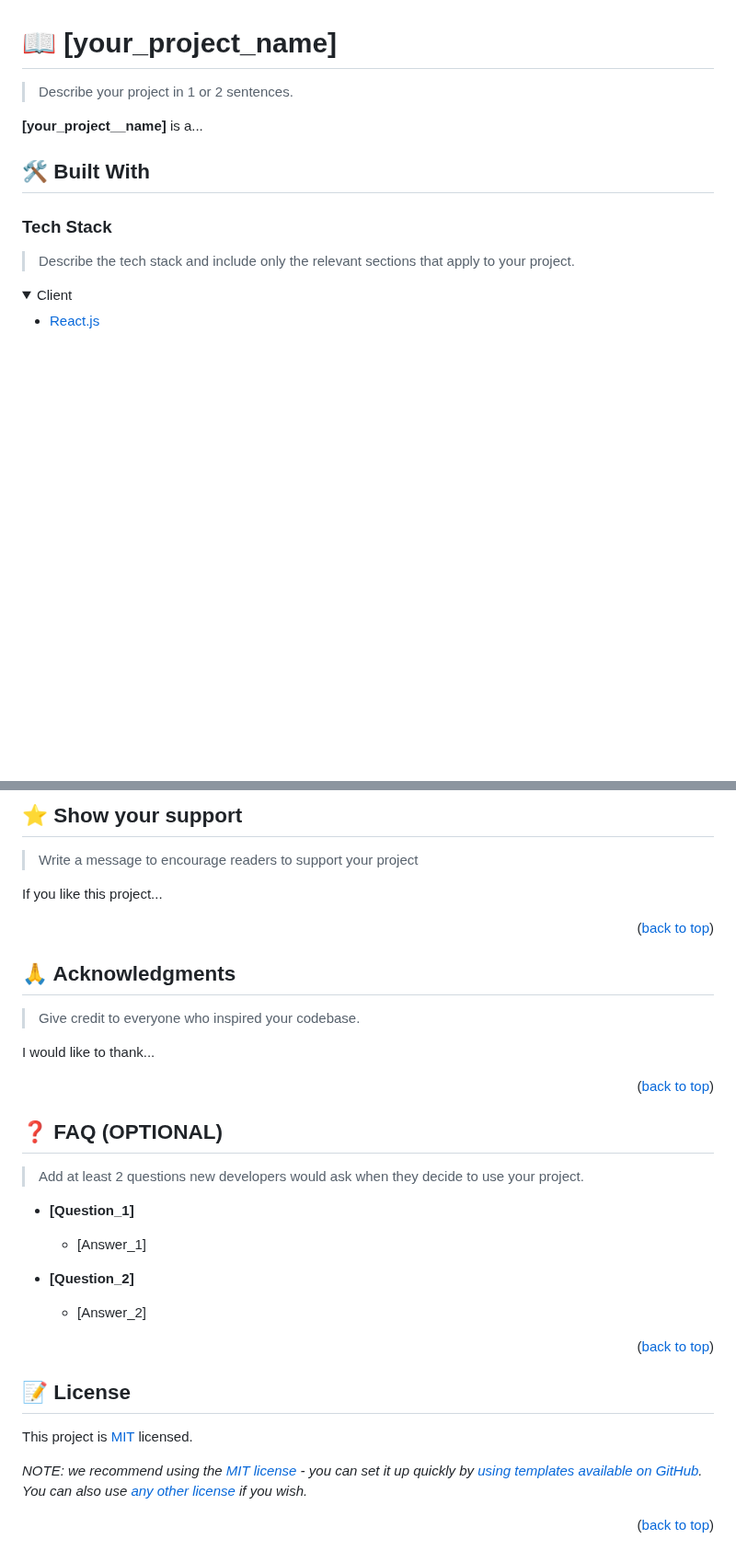
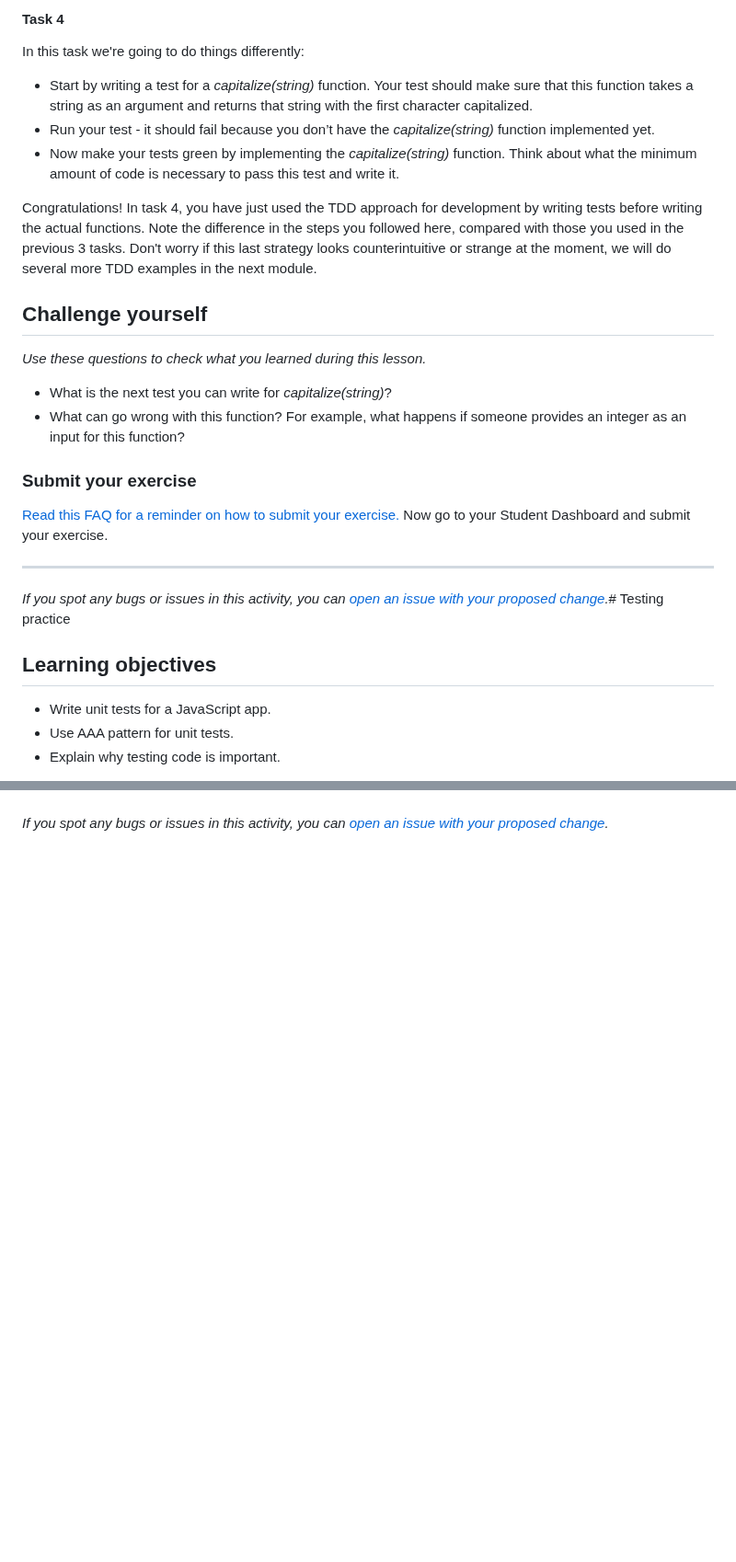
Before and after one commit to tonnytech/testing-pracitise, a Markdown page: README.md, 2 parts joined by grey strips. Shown at 92% size. Rendered like a GitHub page; folded sections open; blank space fills up the shorter version.

```diff
--- a/README.md
+++ b/README.md
@@ -60,22 +36,28 @@ After you're finished please remove all the comments and instructions!
 
-<!-- PROJECT DESCRIPTION -->
+#### Task 4
+In this task we're going to do things differently:
+- Start by writing a test for a *capitalize(string)* function. Your test should make sure that this function takes a string as an argument and returns that string with the first character capitalized.
+- Run your test - it should fail because you don’t have the *capitalize(string)* function implemented yet.
+- Now make your tests green by implementing the *capitalize(string)* function. Think about what the minimum amount of code is necessary to pass this test and write it.
 
-# 📖 [your_project_name] <a name="about-project"></a>
+Congratulations! In task 4, you have just used the TDD approach for development by writing tests before writing the actual functions. Note the difference in the steps you followed here, compared with those you used in the previous 3 tasks. Don't worry if this last strategy looks counterintuitive or strange at the moment, we will do several more TDD examples in the next module.
 
-> Describe your project in 1 or 2 sentences.
+## Challenge yourself
 
-**[your_project__name]** is a...
+*Use these questions to check what you learned during this lesson.*
+- What is the next test you can write for *capitalize(string)*?
+- What can go wrong with this function? For example, what happens if someone provides an integer as an input for this function?
 
-## 🛠 Built With <a name="built-with"></a>
+### Submit your exercise
+[Read this FAQ for a reminder on how to submit your exercise.](https://microverse.zendesk.com/hc/en-us/articles/360061344234)
+Now go to your Student Dashboard and submit your exercise.
 
-### Tech Stack <a name="tech-stack"></a>
+------
 
-> Describe the tech stack and include only the relevant sections that apply to your project.
+_If you spot any bugs or issues in this activity, you can [open an issue with your proposed change](https://github.com/microverseinc/curriculum-transversal-skills/blob/main/git-github/articles/open_issue.md)._# Testing practice
 
-<details>
-  <summary>Client</summary>
-  <ul>
-    <li><a href="https://reactjs.org/">React.js</a></li>
-  </ul>
-</details>
+## Learning objectives
+- Write unit tests for a JavaScript app.
+- Use AAA pattern for unit tests.
+- Explain why testing code is important.
 
@@ -246,43 +113 @@ Feel free to check the [issues page](../../issues/).
-## ⭐️ Show your support <a name="support"></a>
-
-> Write a message to encourage readers to support your project
-
-If you like this project...
-
-<p align="right">(<a href="#readme-top">back to top</a>)</p>
-
-<!-- ACKNOWLEDGEMENTS -->
-
-## 🙏 Acknowledgments <a name="acknowledgements"></a>
-
-> Give credit to everyone who inspired your codebase.
-
-I would like to thank...
-
-<p align="right">(<a href="#readme-top">back to top</a>)</p>
-
-<!-- FAQ (optional) -->
-
-## ❓ FAQ (OPTIONAL) <a name="faq"></a>
-
-> Add at least 2 questions new developers would ask when they decide to use your project.
-
-- **[Question_1]**
-
-  - [Answer_1]
-
-- **[Question_2]**
-
-  - [Answer_2]
-
-<p align="right">(<a href="#readme-top">back to top</a>)</p>
-
-<!-- LICENSE -->
-
-## 📝 License <a name="license"></a>
-
-This project is [MIT](./LICENSE) licensed.
-
-_NOTE: we recommend using the [MIT license](https://choosealicense.com/licenses/mit/) - you can set it up quickly by [using templates available on GitHub](https://docs.github.com/en/communities/setting-up-your-project-for-healthy-contributions/adding-a-license-to-a-repository). You can also use [any other license](https://choosealicense.com/licenses/) if you wish._
-
-<p align="right">(<a href="#readme-top">back to top</a>)</p>
+_If you spot any bugs or issues in this activity, you can [open an issue with your proposed change](https://github.com/microverseinc/curriculum-transversal-skills/blob/main/git-github/articles/open_issue.md)._
```
Also changed, not shown: other parts of README.md (+57 -196 lines).
